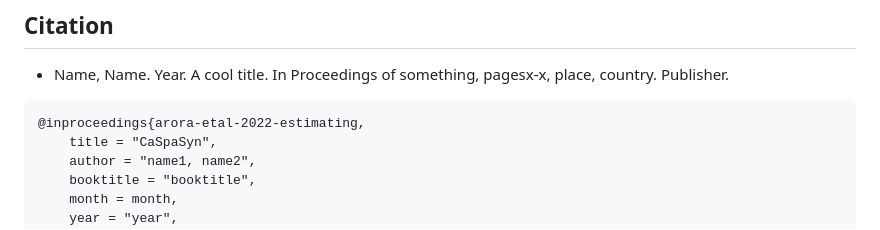
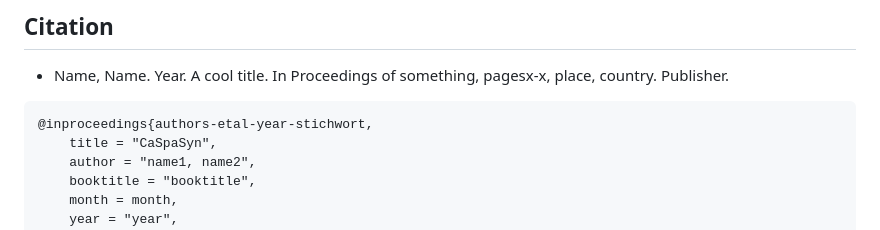
Before and after one commit to ansost/CaSpaSyn, a Markdown page: README.md, the part around one of its changes. Rendered like a GitHub page.

````diff
--- a/README.md
+++ b/README.md
@@ -73,7 +73,7 @@ Distributed under the MIT License. See [LICENSE.txt](https://github.com/ansost/C
 - Name, Name. Year. A cool title. In Proceedings of something, pagesx-x, place, country. Publisher.
 
 ```bibtex
-@inproceedings{arora-etal-2022-estimating,
+@inproceedings{authors-etal-year-stichwort,
     title = "CaSpaSyn",
     author = "name1, name2",
     booktitle = "booktitle",
````
Also changed, not shown: other parts of README.md (+1 -1 lines).
